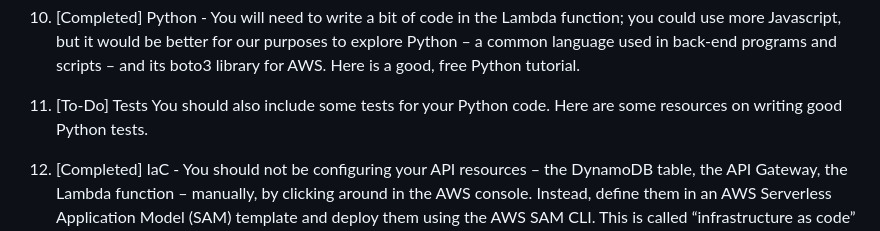
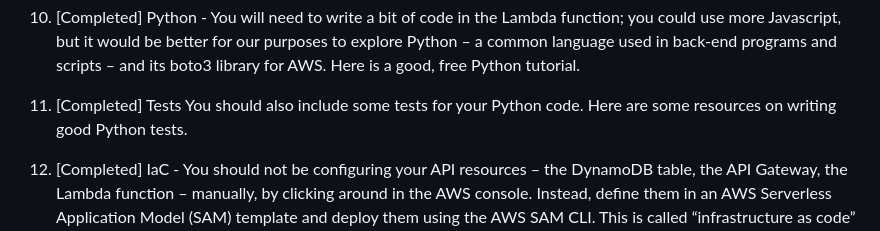
Before and after one commit to PG-0/CloudResume, a Markdown page: README.md, the part around the change. Rendered like a GitHub page.

```diff
--- a/README.md
+++ b/README.md
@@ -25,7 +25,7 @@ There are 16 parts to the challenge that revolve around using AWS services
 
 10. [Completed] Python - You will need to write a bit of code in the Lambda function; you could use more Javascript, but it would be better for our purposes to explore Python – a common language used in back-end programs and scripts – and its boto3 library for AWS. Here is a good, free Python tutorial.
 
-11. [To-Do] Tests You should also include some tests for your Python code. Here are some resources on writing good Python tests.
+11. [Completed] Tests You should also include some tests for your Python code. Here are some resources on writing good Python tests.
 
 12. [Completed] IaC - You should not be configuring your API resources – the DynamoDB table, the API Gateway, the Lambda function – manually, by clicking around in the AWS console. Instead, define them in an AWS Serverless Application Model (SAM) template and deploy them using the AWS SAM CLI. This is called “infrastructure as code” or IaC. It saves you time in the long run.
 
```
